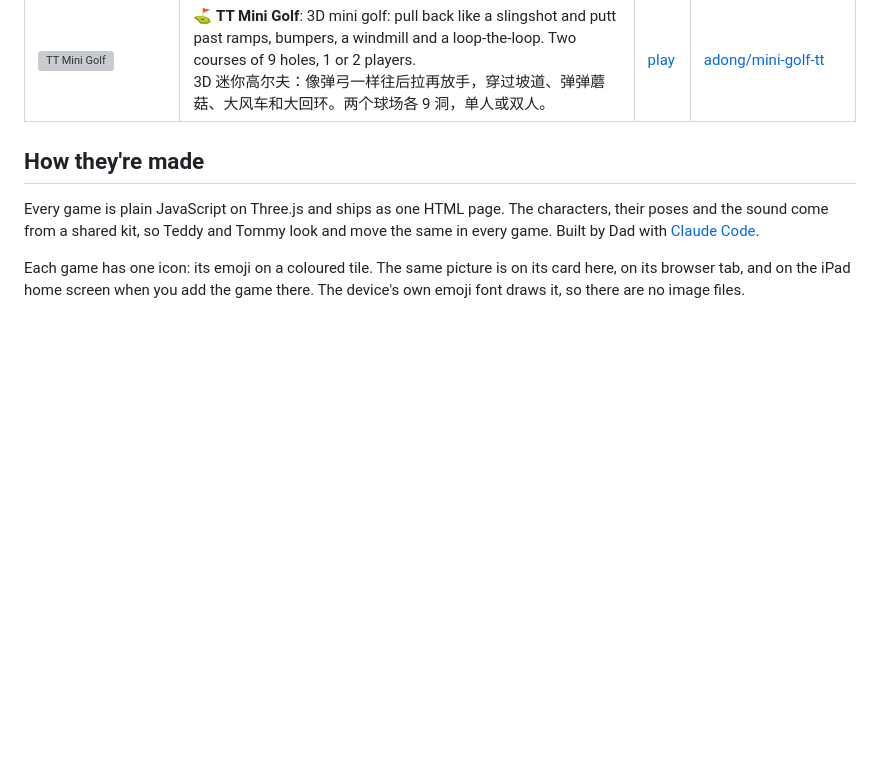
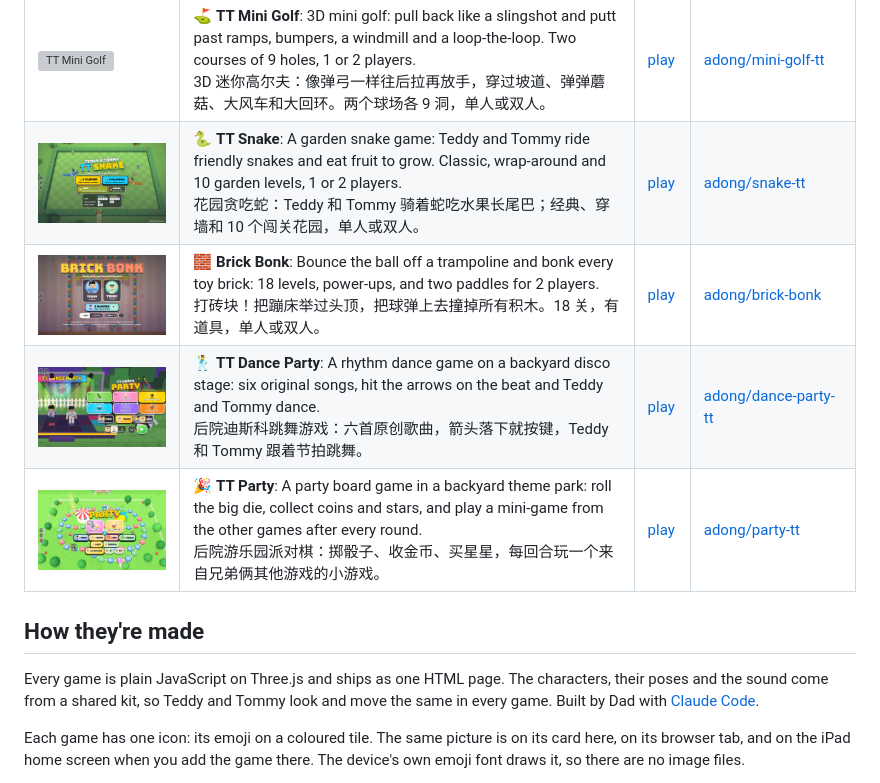
Before and after one commit to adong/games-for-teddy-tommy, a Markdown page: README.md, the part around the change. GitHub-like rendering; pictures changed too: shots/brick-bonk.jpg (added), shots/dance-party-tt.jpg (added), shots/party-tt.jpg (added); blank space fills up the shorter version; grey boxes are pictures that could not be loaded.

Commit message:
Wave 3 is live: TT Snake, Brick Bonk, TT Dance Party and TT Party (43 games)

```diff
--- a/README.md
+++ b/README.md
@@ -49,6 +49,10 @@ Browser games starring two brothers: Teddy, with his boxing combos and basketbal
 | [<img src="shots/cookie-chase-tt.jpg" width="200" alt="TT Cookie Chase">](https://adong.github.io/cookie-chase-tt/) | 🍪 **TT Cookie Chase**: A garden maze full of cookies: dodge four cheeky raccoons, drink milk to make them sleepy. 8 mazes, 1 player or both brothers together.<br>花园迷宫里吃饼干：躲开四只调皮的浣熊，喝牛奶让它们犯困。8 个迷宫，单人或兄弟俩一起玩。 | [play](https://adong.github.io/cookie-chase-tt/) | [adong/cookie-chase-tt](https://github.com/adong/cookie-chase-tt) |
 | [<img src="shots/flying-chess-tt.jpg" width="200" alt="TT Flying Chess">](https://adong.github.io/flying-chess-tt/) | 🎲 **TT Flying Chess**: Flying chess on a 3D board: roll a 6 to take off, jump, fly across the dashed lines and bonk planes home. 2 to 4 players, kids and CPU friends.<br>3D 飞行棋：掷到 6 起飞，跳、飞、把别人的飞机撞回机场。2 到 4 人，小朋友和电脑朋友一起玩。 | [play](https://adong.github.io/flying-chess-tt/) | [adong/flying-chess-tt](https://github.com/adong/flying-chess-tt) |
 | [<img src="shots/mini-golf-tt.jpg" width="200" alt="TT Mini Golf">](https://adong.github.io/mini-golf-tt/) | ⛳ **TT Mini Golf**: 3D mini golf: pull back like a slingshot and putt past ramps, bumpers, a windmill and a loop-the-loop. Two courses of 9 holes, 1 or 2 players.<br>3D 迷你高尔夫：像弹弓一样往后拉再放手，穿过坡道、弹弹蘑菇、大风车和大回环。两个球场各 9 洞，单人或双人。 | [play](https://adong.github.io/mini-golf-tt/) | [adong/mini-golf-tt](https://github.com/adong/mini-golf-tt) |
+| [<img src="shots/snake-tt.jpg" width="200" alt="TT Snake">](https://adong.github.io/snake-tt/) | 🐍 **TT Snake**: A garden snake game: Teddy and Tommy ride friendly snakes and eat fruit to grow. Classic, wrap-around and 10 garden levels, 1 or 2 players.<br>花园贪吃蛇：Teddy 和 Tommy 骑着蛇吃水果长尾巴；经典、穿墙和 10 个闯关花园，单人或双人。 | [play](https://adong.github.io/snake-tt/) | [adong/snake-tt](https://github.com/adong/snake-tt) |
+| [<img src="shots/brick-bonk.jpg" width="200" alt="Brick Bonk">](https://adong.github.io/brick-bonk/) | 🧱 **Brick Bonk**: Bounce the ball off a trampoline and bonk every toy brick: 18 levels, power-ups, and two paddles for 2 players.<br>打砖块！把蹦床举过头顶，把球弹上去撞掉所有积木。18 关，有道具，单人或双人。 | [play](https://adong.github.io/brick-bonk/) | [adong/brick-bonk](https://github.com/adong/brick-bonk) |
+| [<img src="shots/dance-party-tt.jpg" width="200" alt="TT Dance Party">](https://adong.github.io/dance-party-tt/) | 🕺 **TT Dance Party**: A rhythm dance game on a backyard disco stage: six original songs, hit the arrows on the beat and Teddy and Tommy dance.<br>后院迪斯科跳舞游戏：六首原创歌曲，箭头落下就按键，Teddy 和 Tommy 跟着节拍跳舞。 | [play](https://adong.github.io/dance-party-tt/) | [adong/dance-party-tt](https://github.com/adong/dance-party-tt) |
+| [<img src="shots/party-tt.jpg" width="200" alt="TT Party">](https://adong.github.io/party-tt/) | 🎉 **TT Party**: A party board game in a backyard theme park: roll the big die, collect coins and stars, and play a mini-game from the other games after every round.<br>后院游乐园派对棋：掷骰子、收金币、买星星，每回合玩一个来自兄弟俩其他游戏的小游戏。 | [play](https://adong.github.io/party-tt/) | [adong/party-tt](https://github.com/adong/party-tt) |
 
 ## How they're made
 
```
Also changed, not shown: 1 other file.
